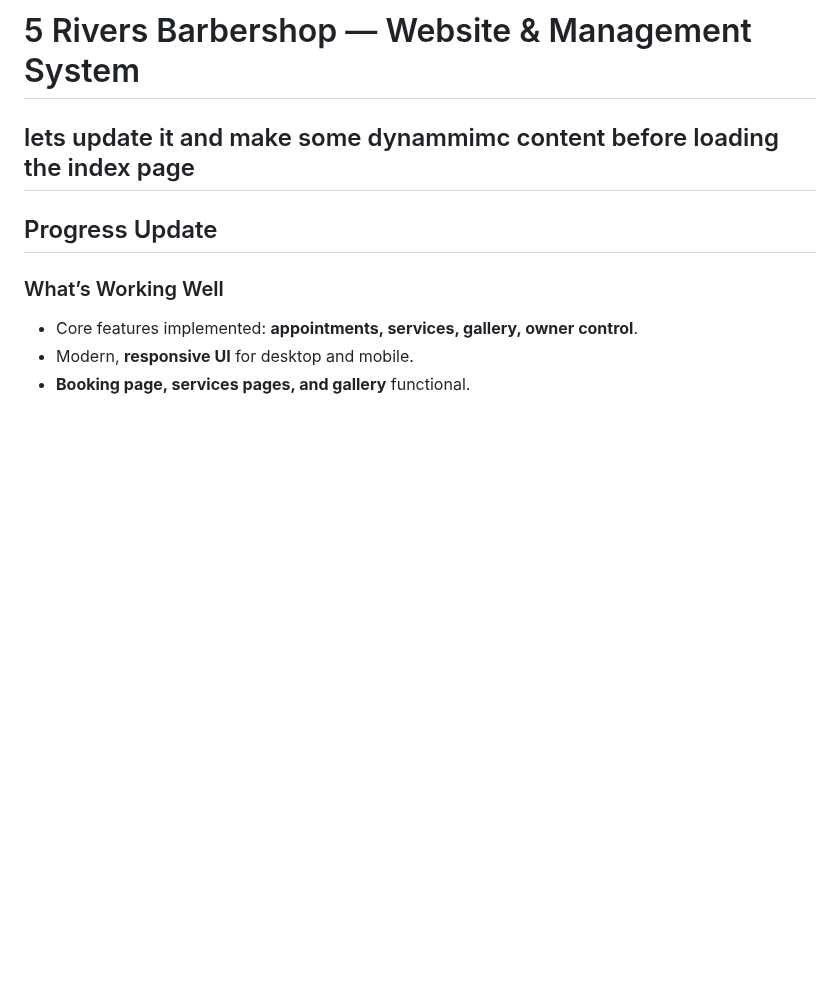
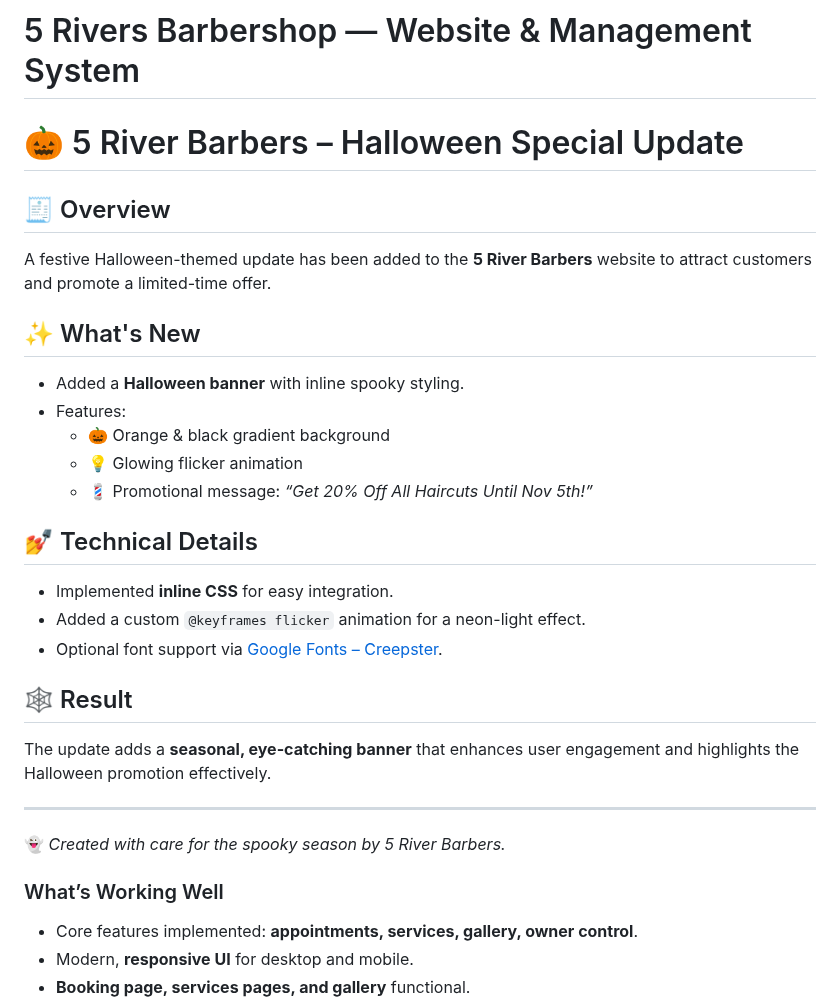
Before and after one commit to Lovekus969/5-River-Barber, a Markdown page: readme.md, the part around the change. Rendered like a GitHub page; blank space fills up the shorter version.

```diff
--- a/readme.md
+++ b/readme.md
@@ -1,7 +1,28 @@
 # 5 Rivers Barbershop — Website & Management System
-## lets update it and make some dynammimc content before loading  the index page
+# 🎃 5 River Barbers – Halloween Special Update
 
-##  Progress Update
+## 🧾 Overview
+A festive Halloween-themed update has been added to the **5 River Barbers** website to attract customers and promote a limited-time offer.
+
+## ✨ What's New
+- Added a **Halloween banner** with inline spooky styling.
+- Features:
+  - 🎃 Orange & black gradient background
+  - 💡 Glowing flicker animation
+  - 💈 Promotional message: *“Get 20% Off All Haircuts Until Nov 5th!”*
+
+## 💅 Technical Details
+- Implemented **inline CSS** for easy integration.
+- Added a custom `@keyframes flicker` animation for a neon-light effect.
+- Optional font support via [Google Fonts – Creepster](https://fonts.google.com/specimen/Creepster).
+
+## 🕸️ Result
+The update adds a **seasonal, eye-catching banner** that enhances user engagement and highlights the Halloween promotion effectively.
+
+---
+
+👻 *Created with care for the spooky season by 5 River Barbers.*
+
 
 ### What’s Working Well
 - Core features implemented: **appointments, services, gallery, owner control**.
```
